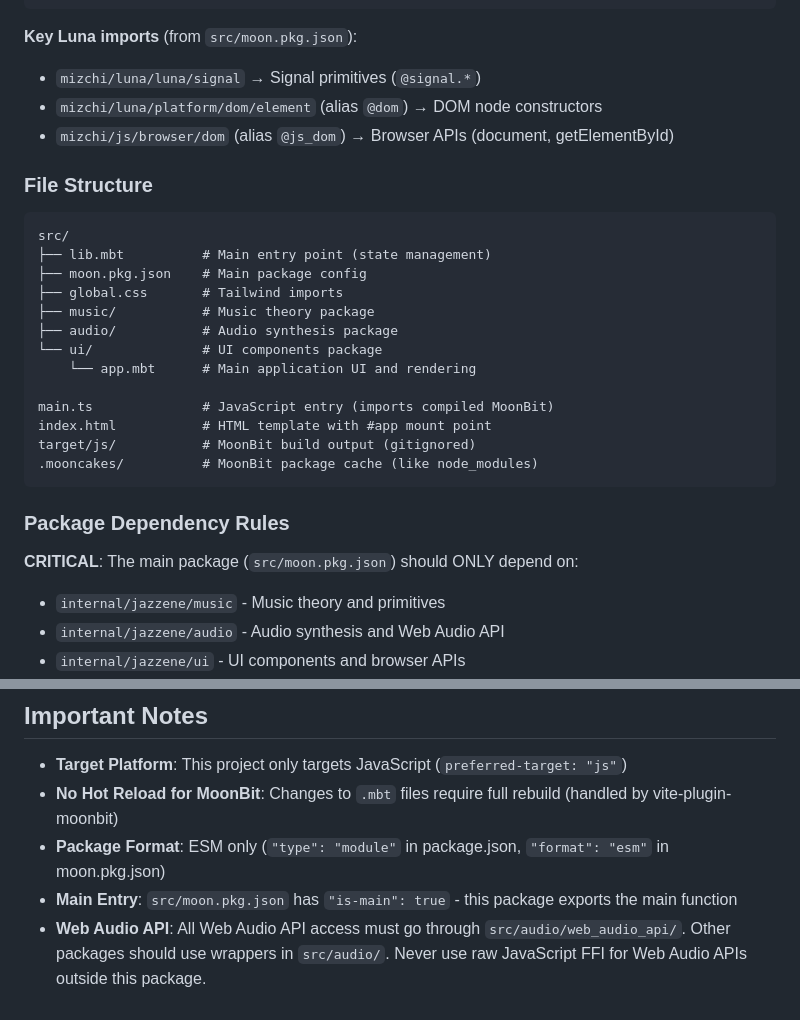
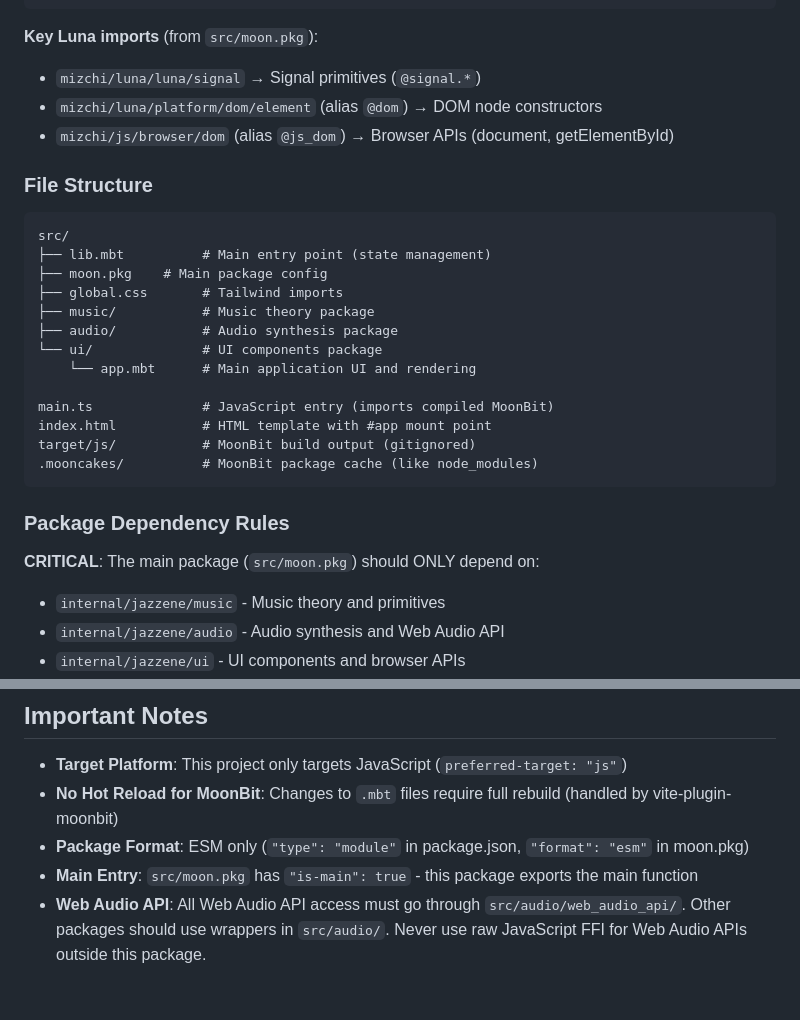
Before and after one commit to notomo/jazzene, a Markdown page: CLAUDE.md, 2 parts joined by grey strips. GitHub-like rendering.

Commit message:
docs: update moon.pkg.json references to moon.pkg
Co-Authored-By: Claude Opus 4.5 <noreply@anthropic.com>

````diff
--- a/CLAUDE.md
+++ b/CLAUDE.md
@@ -67,7 +67,7 @@ let doubled = @signal.memo(fn() { count.get() * 2 })
 ])
 ```
 
-**Key Luna imports** (from `src/moon.pkg.json`):
+**Key Luna imports** (from `src/moon.pkg`):
 - `mizchi/luna/luna/signal` → Signal primitives (`@signal.*`)
 - `mizchi/luna/platform/dom/element` (alias `@dom`) → DOM node constructors
 - `mizchi/js/browser/dom` (alias `@js_dom`) → Browser APIs (document, getElementById)
@@ -77,7 +77,7 @@ let doubled = @signal.memo(fn() { count.get() * 2 })
 ```
 src/
 ├── lib.mbt          # Main entry point (state management)
-├── moon.pkg.json    # Main package config
+├── moon.pkg    # Main package config
 ├── global.css       # Tailwind imports
 ├── music/           # Music theory package
 ├── audio/           # Audio synthesis package
@@ -92,7 +92,7 @@ target/js/           # MoonBit build output (gitignored)
 
 ### Package Dependency Rules
 
-**CRITICAL**: The main package (`src/moon.pkg.json`) should ONLY depend on:
+**CRITICAL**: The main package (`src/moon.pkg`) should ONLY depend on:
 - `internal/jazzene/music` - Music theory and primitives
 - `internal/jazzene/audio` - Audio synthesis and Web Audio API
 - `internal/jazzene/ui` - UI components and browser APIs
@@ -157,6 +157,6 @@ Apply utility classes directly in MoonBit:
 
 - **Target Platform**: This project only targets JavaScript (`preferred-target: "js"`)
 - **No Hot Reload for MoonBit**: Changes to `.mbt` files require full rebuild (handled by vite-plugin-moonbit)
-- **Package Format**: ESM only (`"type": "module"` in package.json, `"format": "esm"` in moon.pkg.json)
-- **Main Entry**: `src/moon.pkg.json` has `"is-main": true` - this package exports the main function
+- **Package Format**: ESM only (`"type": "module"` in package.json, `"format": "esm"` in moon.pkg)
+- **Main Entry**: `src/moon.pkg` has `"is-main": true` - this package exports the main function
 - **Web Audio API**: All Web Audio API access must go through `src/audio/web_audio_api/`. Other packages should use wrappers in `src/audio/`. Never use raw JavaScript FFI for Web Audio APIs outside this package.
````
